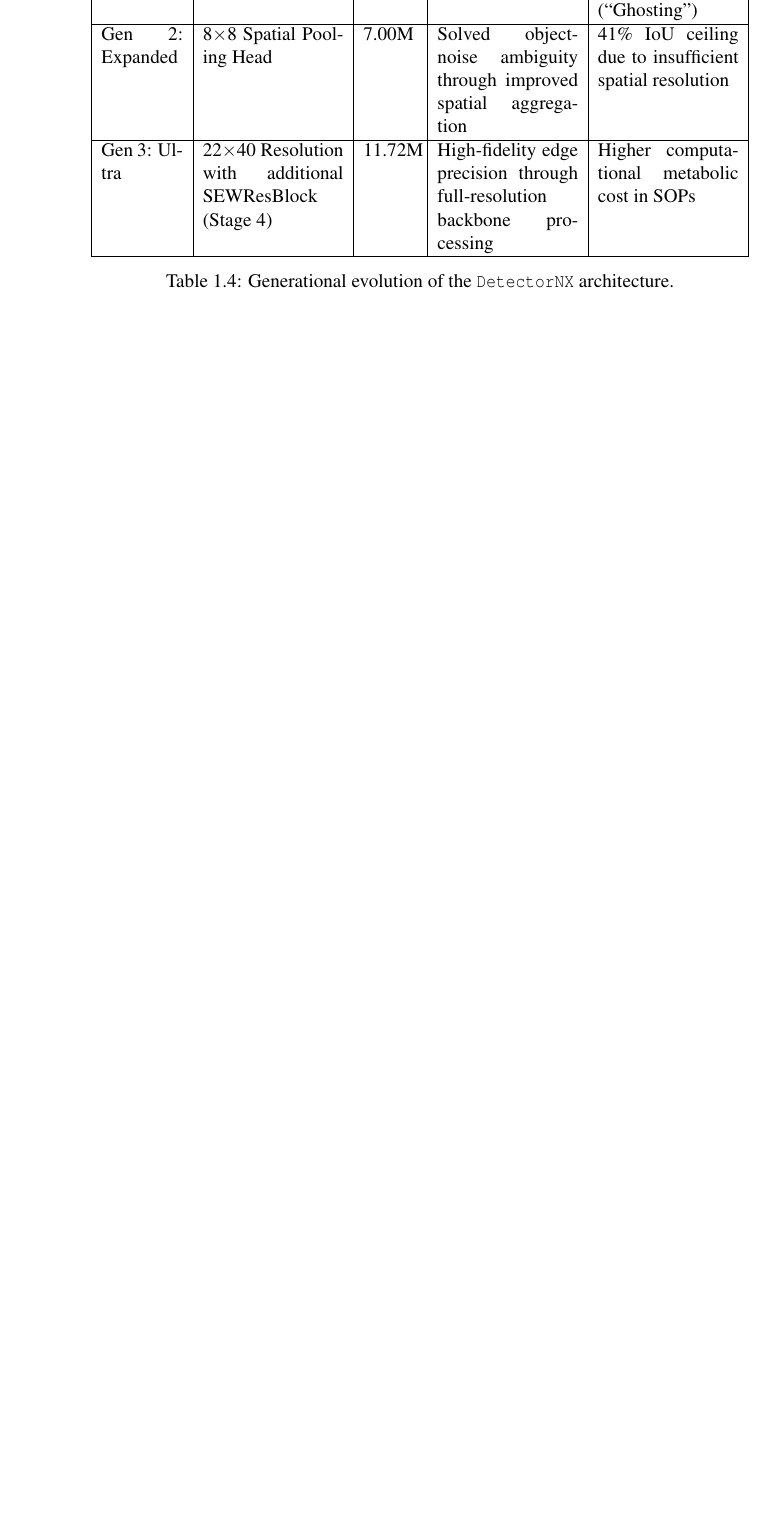
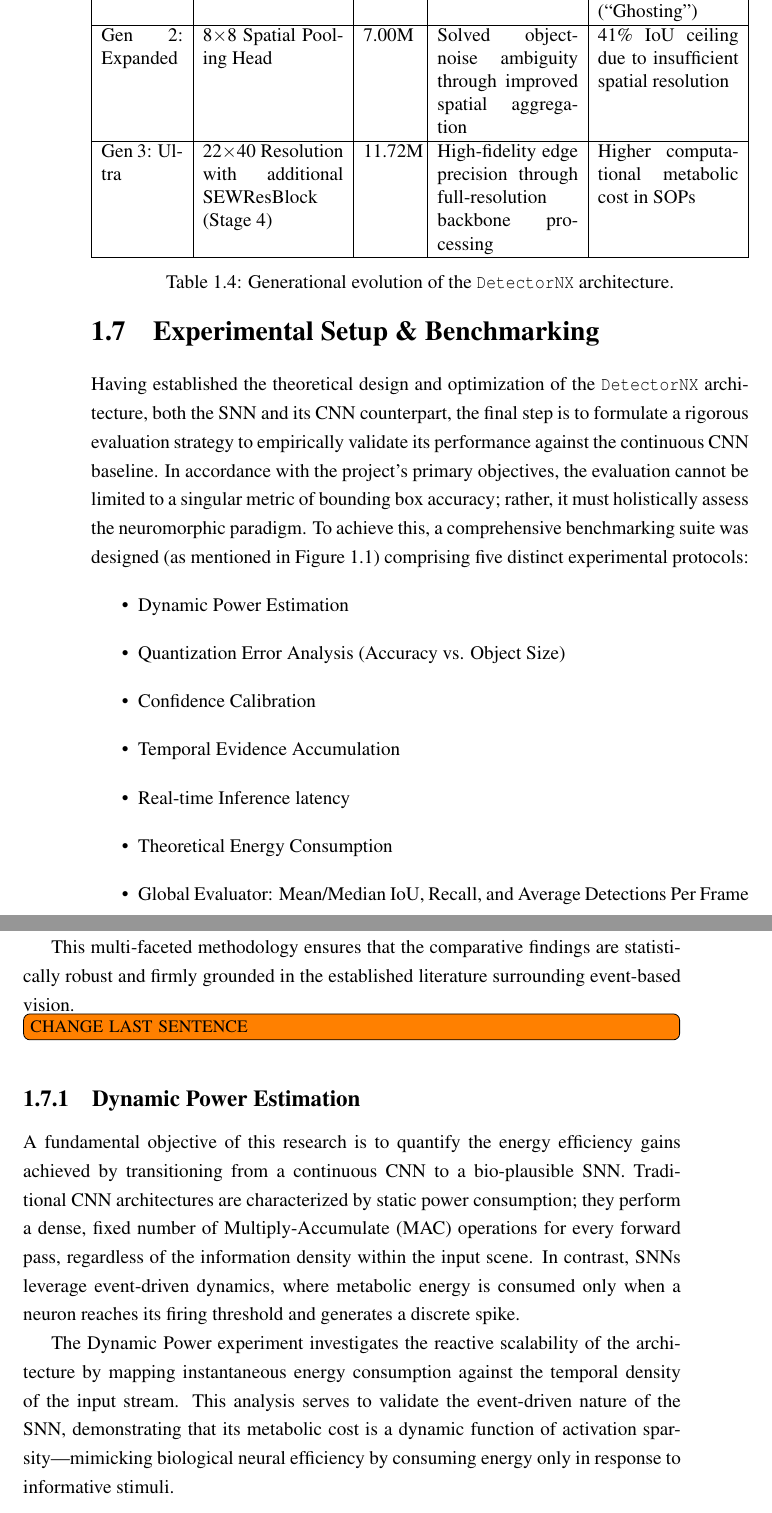
Before and after one commit to VP1606/DNX_Report, a LaTeX thesis (report/report.tex, which reads report/chapter_3/3_7_experimental_setup.tex, report/chapter_3/3_7_sections/dynamic_power.tex): part of page 43 of 45 before the commit and two parts of pages 43 and 44 of 47 after it, the two joined at a grey line, cut so that both start at the same text, the shorter picture padded with empty space. The pictures show the PDF file report/report.pdf that the author committed with the source.

Commit message:
Added 3.7.1: Dynamic Power

```diff
--- /dev/null
+++ b/report/chapter_3/3_7_experimental_setup.tex
@@ -0,0 +1,21 @@
+\section{Experimental Setup \& Benchmarking}
+\label{sec:experimental_setup}
+
+Having established the theoretical design and optimization of the \texttt{DetectorNX} architecture, both the \gls{snn} and its \gls{cnn} counterpart,
+the final step is to formulate a rigorous evaluation strategy to empirically validate its performance against the continuous \gls{cnn} baseline.
+In accordance with the project's primary objectives, the evaluation cannot be limited to a singular metric of bounding box accuracy; rather, it must holistically assess the neuromorphic paradigm.
+To achieve this, a comprehensive benchmarking suite was designed (as mentioned in Figure \ref{fig:system_architecture_block}) comprising five distinct experimental protocols:
+\begin{itemize}
+    \item Dynamic Power Estimation
+    \item Quantization Error Analysis (Accuracy vs. Object Size)
+    \item Confidence Calibration
+    \item Temporal Evidence Accumulation
+    \item Real-time Inference latency
+    \item Theoretical Energy Consumption
+    \item Global Evaluator: Mean/Median \gls{iou}, Recall, and Average Detections Per Frame
+\end{itemize}
+
+This multi-faceted methodology ensures that the comparative findings are statistically robust and firmly grounded in the established literature surrounding event-based vision.
+\todo[inline]{CHANGE LAST SENTENCE}
+
+\input{chapter_3/3_7_sections/dynamic_power}
--- /dev/null
+++ b/report/chapter_3/3_7_sections/dynamic_power.tex
@@ -0,0 +1,9 @@
+
+\subsection{Dynamic Power Estimation}
+
+A fundamental objective of this research is to quantify the energy efficiency gains achieved by transitioning from a continuous \gls{cnn} to a bio-plausible \gls{snn}.
+Traditional \gls{cnn} architectures are characterized by static power consumption; they perform a dense, fixed number of \gls{mac} operations for every forward pass, regardless of the information density within the input scene.
+In contrast, \glspl{snn} leverage event-driven dynamics, where metabolic energy is consumed only when a neuron reaches its firing threshold and generates a discrete spike.
+
+The Dynamic Power experiment investigates the reactive scalability of the architecture by mapping instantaneous energy consumption against the temporal density of the input stream.
+This analysis serves to validate the event-driven nature of the \gls{snn}, demonstrating that its metabolic cost is a dynamic function of activation sparsity—mimicking biological neural efficiency by consuming energy only in response to informative stimuli.
@@ -0,0 +36,3 @@
+\begin{equation}
+SOPs_l = FLOPs_l \times \zeta \times T
+\end{equation}
```
Also changed, not shown: report/abbreviations.tex (+3 -0 lines), report/chapter_3/main.tex (+1 -1 lines), report/references.bib (+9 -0 lines), report/report.bbl, report/report.pdf, report/chapter_3/3_7_sections/dynamic_power.tex (50 more changed lines), 12 other files.
